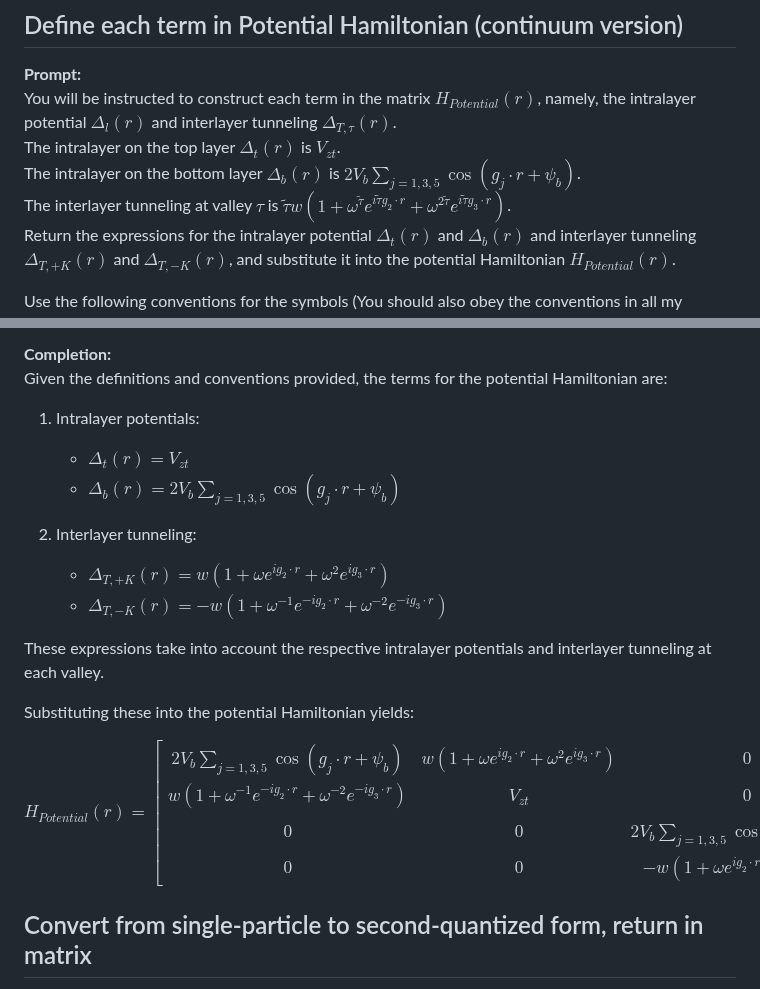
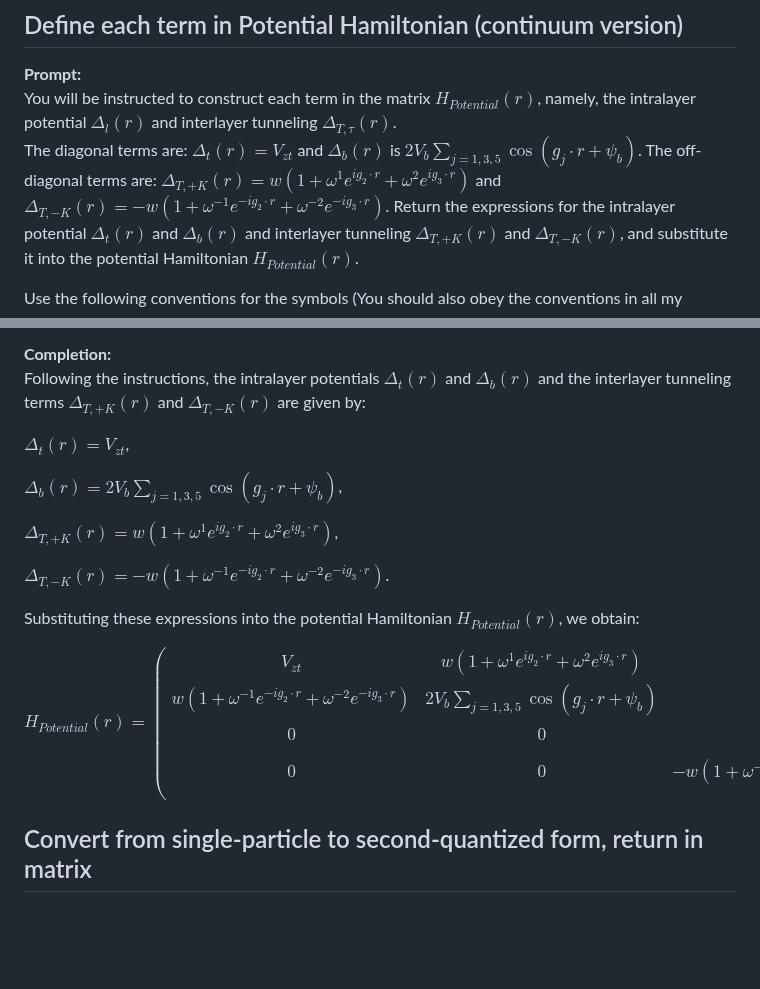
Before and after one commit to hainingpan/HartreeFock_GPT, a Markdown page: 2111.01152/2111.01152.md, 2 parts joined by grey strips. Drawn GitHub-style; blank space fills up the shorter version.

```diff
--- a/2111.01152/2111.01152.md
+++ b/2111.01152/2111.01152.md
@@ -125,9 +125,8 @@ The diagonal terms $\Delta_l(r)$ represent the intralayer potential for each lay
 ## Define each term in Potential Hamiltonian (continuum version)
 **Prompt:**
 You will be instructed to construct each term in the matrix $H_{Potential}(r)$, namely, the intralayer potential $\Delta_l(r)$ and interlayer tunneling $\Delta_{T,\tau}(r)$.
-The intralayer on the top layer $\Delta_t(r)$ is $V_{zt}$.
-The intralayer on the bottom layer $\Delta_b(r)$ is $2V_b\sum_{j=1,3,5} \cos(g_j \cdot r  +\psi_b)$.
-The interlayer tunneling at valley $\tau$ is $\tilde{\tau}w(1+\omega^{\tilde{\tau}}e^{i\tilde{\tau} g_2 \cdot r} + \omega^{2\tilde{\tau}} e^{i\tilde{\tau} g_3 \cdot r})$.
+The diagonal terms are: $\Delta_t(r) = V_{zt}$ and $\Delta_b(r)$ is $2V_b\sum_{j=1,3,5} \cos(g_j \cdot r  +\psi_b)$.
+The off-diagonal terms are: $\Delta_{T,+K}(r)=w(1+\omega^{1}e^{i g_2 \cdot r} + \omega^{2} e^{i g_3 \cdot r})$ and $\Delta_{T,-K}(r)=-w(1+\omega^{-1}e^{-i g_2 \cdot r} + \omega^{-2} e^{-i g_3 \cdot r})$.
 Return the expressions for the intralayer potential $\Delta_t(r)$ and $\Delta_b(r)$ and interlayer tunneling $\Delta_{T,+K}(r)$ and $\Delta_{T,-K}(r)$, and substitute it into the potential Hamiltonian $H_{Potential}(r)$.
 
 Use the following conventions for the symbols (You should also obey the conventions in all my previous prompts if you encounter undefined symbols. If you find it is never defined or have conflicts in the conventions, you should stop and let me know):
@@ -140,27 +139,24 @@ $\omega$ : phase factor to respect the threefold rotational symmetry, which is $
 $w$ : interlayer tunneling strength
 
 **Completion:**
-Given the definitions and conventions provided, the terms for the potential Hamiltonian are:
+Following the instructions, the intralayer potentials $\Delta_t(r)$ and $\Delta_b(r)$ and the interlayer tunneling terms $\Delta_{T,+K}(r)$ and $\Delta_{T,-K}(r)$ are given by:
 
-1. Intralayer potentials:
-   * $\Delta_t(r) = V_{zt}$
-   * $\Delta_b(r) = 2V_b\sum_{j=1,3,5} \cos(g_j \cdot r  +\psi_b)$
+$\Delta_t(r) = V_{zt}$,
 
-2. Interlayer tunneling:
-   * $\Delta_{T,+K}(r) = w(1+\omega e^{i g_2 \cdot r} + \omega^2 e^{i g_3 \cdot r})$
-   * $\Delta_{T,-K}(r) = -w(1+\omega^{-1} e^{-i g_2 \cdot r} + \omega^{-2} e^{-i g_3 \cdot r})$
+$\Delta_b(r) = 2V_b\sum_{j=1,3,5} \cos(g_j \cdot r + \psi_b)$,
 
-These expressions take into account the respective intralayer potentials and interlayer tunneling at each valley.
+$\Delta_{T,+K}(r) = w(1+\omega^{1}e^{i g_2 \cdot r} + \omega^{2} e^{i g_3 \cdot r})$,
 
-Substituting these into the potential Hamiltonian yields:
+$\Delta_{T,-K}(r) = -w(1+\omega^{-1}e^{-i g_2 \cdot r} + \omega^{-2} e^{-i g_3 \cdot r})$.
 
-$$H_{Potential}(r) = \begin{bmatrix}
-2V_b\sum_{j=1,3,5} \cos(g_j \cdot r  +\psi_b) & w(1+\omega e^{i g_2 \cdot r} + \omega^2 e^{i g_3 \cdot r}) & 0 & 0 \\
-w(1+\omega^{-1} e^{-i g_2 \cdot r} + \omega^{-2} e^{-i g_3 \cdot r}) & V_{zt} & 0 & 0 \\
-0 & 0 & 2V_b\sum_{j=1,3,5} \cos(g_j \cdot r  +\psi_b) & -w(1+\omega^{-1} e^{-i g_2 \cdot r} + \omega^{-2} e^{-i g_3 \cdot r}) \\
-0 & 0 & -w(1+\omega e^{i g_2 \cdot r} + \omega^2 e^{i g_3 \cdot r}) & V_{zt}
-\end{bmatrix}$$
+Substituting these expressions into the potential Hamiltonian $H_{Potential}(r)$, we obtain:
 
+$$H_{Potential}(r) = \begin{pmatrix}
+V_{zt} & w(1+\omega^{1}e^{i g_2 \cdot r} + \omega^{2} e^{i g_3 \cdot r}) & 0 & 0 \\
+w(1+\omega^{-1}e^{-i g_2 \cdot r} + \omega^{-2} e^{-i g_3 \cdot r}) & 2V_b\sum_{j=1,3,5} \cos(g_j \cdot r + \psi_b) & 0 & 0 \\
+0 & 0 & V_{zt} & -w(1+\omega^{1}e^{i g_2 \cdot r} + \omega^{2} e^{i g_3 \cdot r}) \\
+0 & 0 & -w(1+\omega^{-1}e^{-i g_2 \cdot r} + \omega^{-2} e^{-i g_3 \cdot r}) & 2V_b\sum_{j=1,3,5} \cos(g_j \cdot r + \psi_b) \\
+\end{pmatrix}.$$
 
 ## Convert from single-particle to second-quantized form, return in matrix
 **Prompt:**
```
Also changed, not shown: 2108.02159/2108.02159.md (+11 -15 lines), Prompt_template.md (+4 -3 lines).
